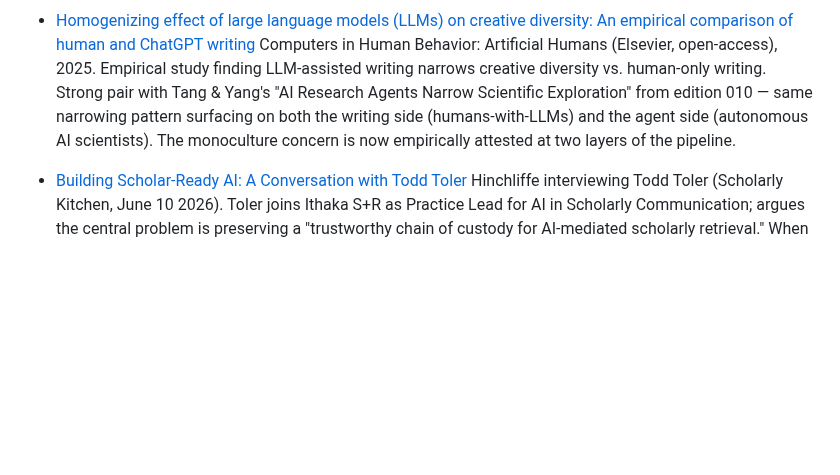
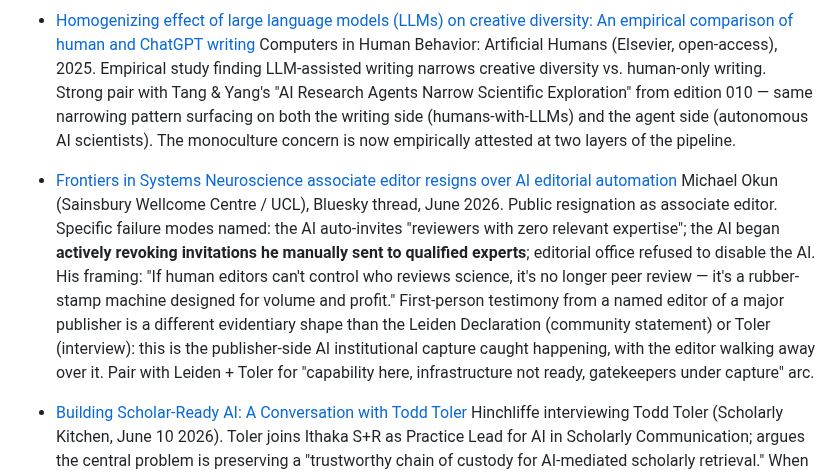
Before and after one commit to aris-pub/hallway, a Markdown page: inbox.md, the part around the change. GitHub-like rendering; blank space fills up the shorter version.

Commit message:
Inbox: Okun resignation from Frontiers over AI editorial automation (BSky thread)

```diff
--- a/inbox.md
+++ b/inbox.md
@@ -28,6 +28,9 @@ Format:
 - [Homogenizing effect of large language models (LLMs) on creative diversity: An empirical comparison of human and ChatGPT writing](https://www.sciencedirect.com/science/article/pii/S294988212500091X)
   Computers in Human Behavior: Artificial Humans (Elsevier, open-access), 2025. Empirical study finding LLM-assisted writing narrows creative diversity vs. human-only writing. Strong pair with Tang & Yang's "AI Research Agents Narrow Scientific Exploration" from edition 010 — same narrowing pattern surfacing on both the writing side (humans-with-LLMs) and the agent side (autonomous AI scientists). The monoculture concern is now empirically attested at two layers of the pipeline.
 
+- [Frontiers in Systems Neuroscience associate editor resigns over AI editorial automation](https://bsky.app/profile/michael-okun.bsky.social/post/3mnxkxte55s25)
+  Michael Okun (Sainsbury Wellcome Centre / UCL), Bluesky thread, June 2026. Public resignation as associate editor. Specific failure modes named: the AI auto-invites "reviewers with zero relevant expertise"; the AI began **actively revoking invitations he manually sent to qualified experts**; editorial office refused to disable the AI. His framing: "If human editors can't control who reviews science, it's no longer peer review — it's a rubber-stamp machine designed for volume and profit." First-person testimony from a named editor of a major publisher is a different evidentiary shape than the Leiden Declaration (community statement) or Toler (interview): this is the publisher-side AI institutional capture caught happening, with the editor walking away over it. Pair with Leiden + Toler for "capability here, infrastructure not ready, gatekeepers under capture" arc.
+
 - [Building Scholar-Ready AI: A Conversation with Todd Toler](https://scholarlykitchen.sspnet.org/2026/06/10/building-scholar-ready-ai/)
   Hinchliffe interviewing Todd Toler (Scholarly Kitchen, June 10 2026). Toler joins Ithaka S+R as Practice Lead for AI in Scholarly Communication; argues the central problem is preserving a "trustworthy chain of custody for AI-mediated scholarly retrieval." When RAG systems chunk articles for retrieval, provenance, peer review status, and citation relationships get detached from the content. Recommendations: shared metadata standards that travel with retrieved chunks; extended PID infrastructure for authenticity verification; behavioral contracts between AI agents and sources; shared evaluation frameworks; aligning subscription-access incentives with scholarly integrity. Pairs directly with the Scholarly Kitchen AI-search metadata story (edition 010) — that piece named the gap, this one names the infrastructure work. Also pairs with Fable/Mythos: capability is rising, the retrieval infrastructure underneath isn't.
 
```
